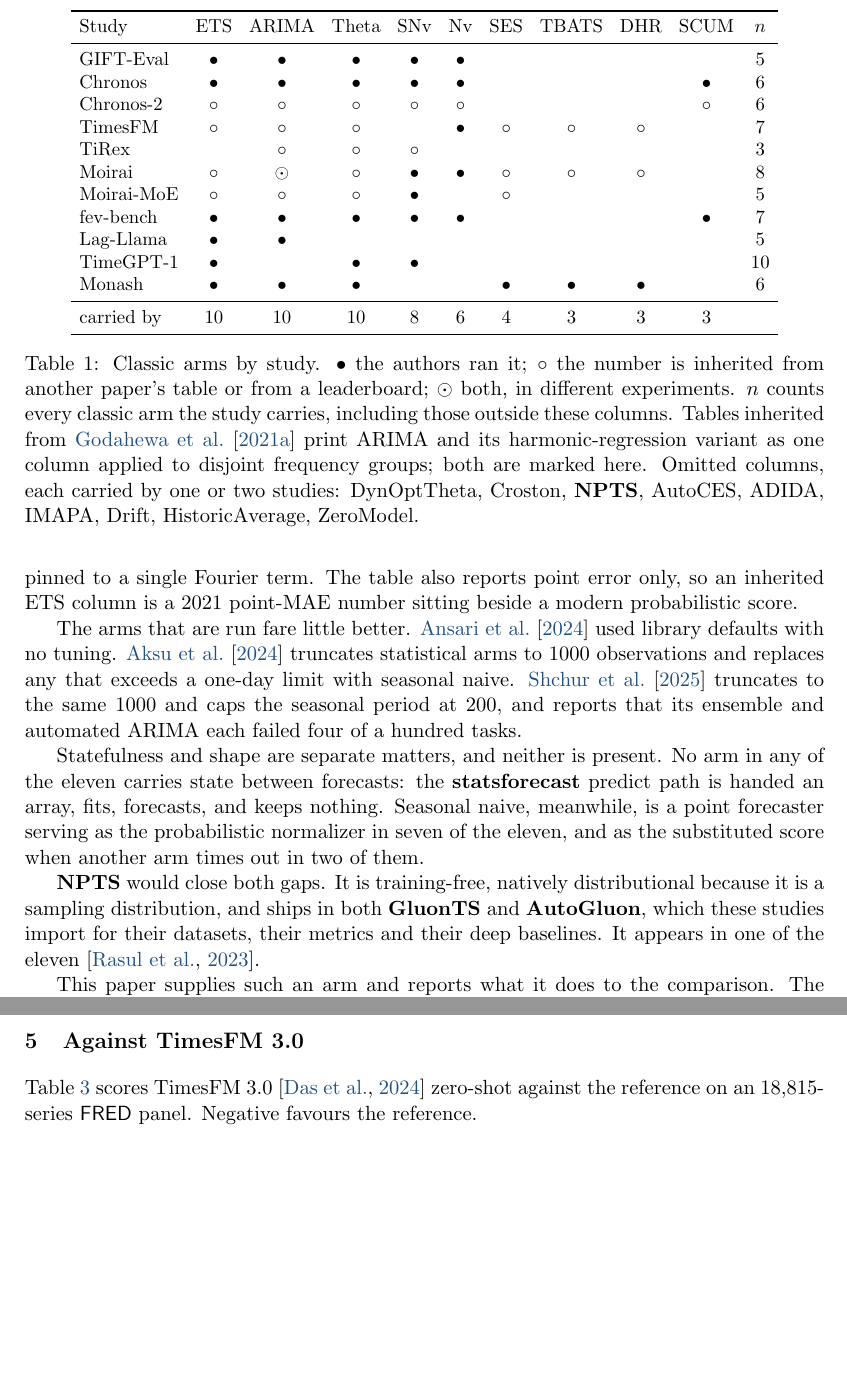
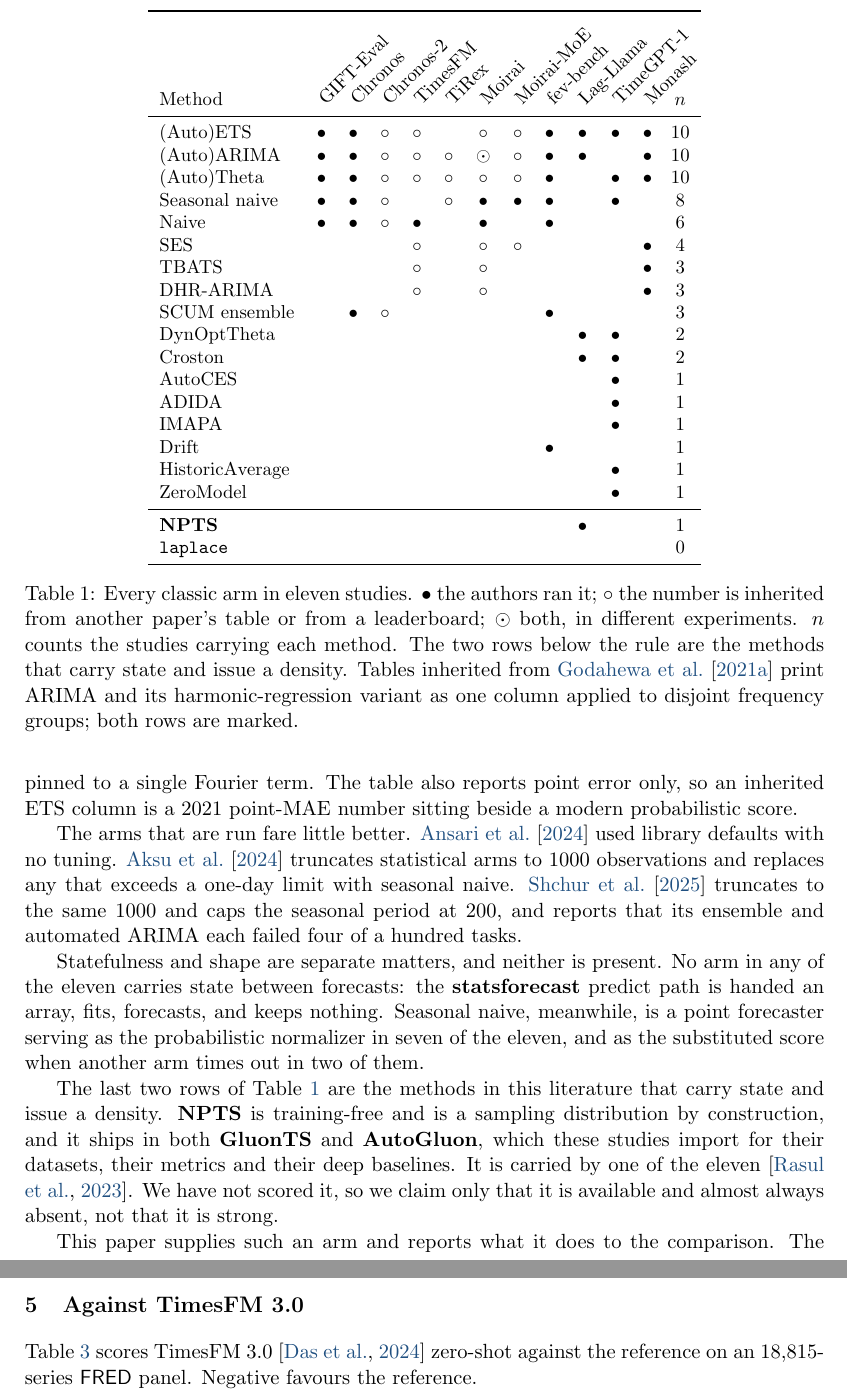
Before and after one commit to microprediction/skaters, a LaTeX document (papers/stronger-benchmark/stronger-benchmark.tex): two parts of pages 2 and 4 of 8 before the commit and two parts of pages 2 and 5 of 8 after it, joined at a grey line, cut at the place of the change, the shorter picture padded with empty space. Compiled offline with pdfLaTeX.

Commit message:
Rotate the baseline matrix and stop claiming NPTS is good
Methods are now rows and studies are columns with diagonal headers, which fits
all eighteen classic methods plus the two that carry state and issue a density.
laplace is in the matrix as a row, and its row is empty across all eleven
studies, which is the paper's premise stated as data rather than as prose.

The NPTS sentence claimed it "would close both gaps". We have never scored it:
it appears nowhere in this repository's arms or registries. The text now says
only that it is available and almost always absent, and says explicitly that we
have not scored it. GluonTS ships it and is installed in .venv-gifteval, so the
claim is testable and should be tested before it is made.

Co-Authored-By: Claude Opus 5 (1M context) <noreply@anthropic.com>

```diff
--- a/papers/stronger-benchmark/stronger-benchmark.tex
+++ b/papers/stronger-benchmark/stronger-benchmark.tex
@@ -21,6 +21,7 @@
 \newcommand{\F}{$\bullet$}
 \newcommand{\I}{$\circ$}
 \newcommand{\B}{$\odot$}
+\newcommand{\rh}[1]{\rotatebox{45}{\makebox[0pt][l]{\small #1}}}
 
 \author{
   Peter Cotton\thanks{\email{peter.cotton@microprediction.com}}\\
@@ -80,34 +81,43 @@
 \begin{table}[t!]
 \centering
 \small
-\setlength{\tabcolsep}{4.5pt}
-\begin{tabular}{lccccccccc c}
+\setlength{\tabcolsep}{6pt}
+\begin{tabular}{lccccccccccc@{\hspace{10pt}}c}
 \toprule
-Study & ETS & ARIMA & Theta & SNv & Nv & SES & TBATS & DHR & SCUM & $n$ \\
+\addlinespace[4.2em]
+Method & \rh{GIFT-Eval} & \rh{Chronos} & \rh{Chronos-2} & \rh{TimesFM} & \rh{TiRex}
+ & \rh{Moirai} & \rh{Moirai-MoE} & \rh{fev-bench} & \rh{Lag-Llama}
+ & \rh{TimeGPT-1} & \rh{Monash} & $n$ \\
 \midrule
-GIFT-Eval  & \F & \F & \F & \F & \F & & & & & 5 \\
-Chronos    & \F & \F & \F & \F & \F & & & & \F & 6 \\
-Chronos-2  & \I & \I & \I & \I & \I & & & & \I & 6 \\
-TimesFM    & \I & \I & \I & & \F & \I & \I & \I & & 7 \\
-TiRex      & & \I & \I & \I & & & & & & 3 \\
-Moirai     & \I & \B & \I & \F & \F & \I & \I & \I & & 8 \\
-Moirai-MoE & \I & \I & \I & \F & & \I & & & & 5 \\
-fev-bench  & \F & \F & \F & \F & \F & & & & \F & 7 \\
-Lag-Llama  & \F & \F & & & & & & & & 5 \\
-TimeGPT-1  & \F & & \F & \F & & & & & & 10 \\
-Monash     & \F & \F & \F & & & \F & \F & \F & & 6 \\
+(Auto)ETS        & \F & \F & \I & \I &    & \I & \I & \F & \F & \F & \F & 10 \\
+(Auto)ARIMA      & \F & \F & \I & \I & \I & \B & \I & \F & \F &    & \F & 10 \\
+(Auto)Theta      & \F & \F & \I & \I & \I & \I & \I & \F &    & \F & \F & 10 \\
+Seasonal naive   & \F & \F & \I &    & \I & \F & \F & \F &    & \F &    & 8 \\
+Naive            & \F & \F & \I & \F &    & \F &    & \F &    &    &    & 6 \\
+SES              &    &    &    & \I &    & \I & \I &    &    &    & \F & 4 \\
+TBATS            &    &    &    & \I &    & \I &    &    &    &    & \F & 3 \\
+DHR-ARIMA        &    &    &    & \I &    & \I &    &    &    &    & \F & 3 \\
+SCUM ensemble    &    & \F & \I &    &    &    &    & \F &    &    &    & 3 \\
+DynOptTheta      &    &    &    &    &    &    &    &    & \F & \F &    & 2 \\
+Croston          &    &    &    &    &    &    &    &    & \F & \F &    & 2 \\
+AutoCES          &    &    &    &    &    &    &    &    &    & \F &    & 1 \\
+ADIDA            &    &    &    &    &    &    &    &    &    & \F &    & 1 \\
+IMAPA            &    &    &    &    &    &    &    &    &    & \F &    & 1 \\
+Drift            &    &    &    &    &    &    &    & \F &    &    &    & 1 \\
+HistoricAverage  &    &    &    &    &    &    &    &    &    & \F &    & 1 \\
+ZeroModel        &    &    &    &    &    &    &    &    &    & \F &    & 1 \\
 \midrule
-carried by & 10 & 10 & 10 & 8 & 6 & 4 & 3 & 3 & 3 & \\
+\pkg{NPTS}       &    &    &    &    &    &    &    &    & \F &    &    & 1 \\
+\code{laplace}   &    &    &    &    &    &    &    &    &    &    &    & 0 \\
 \bottomrule
 \end{tabular}
-\caption{Classic arms by study. \F\ the authors ran it; \I\ the number is
-inherited from another paper's table or from a leaderboard; \B\ both, in
-different experiments. $n$ counts every classic arm the study carries, including
-those outside these columns. Tables inherited from
-\citet{godahewa2021monash} print ARIMA and its harmonic-regression variant as
-one column applied to disjoint frequency groups; both are marked here. Omitted columns, each carried by one or two studies:
-DynOptTheta, Croston, \pkg{NPTS}, AutoCES, ADIDA, IMAPA, Drift, HistoricAverage,
-ZeroModel.}
+\caption{Every classic arm in eleven studies. \F\ the authors ran it; \I\ the
+number is inherited from another paper's table or from a leaderboard; \B\ both,
+in different experiments. $n$ counts the studies carrying each method. The two
+rows below the rule are the methods that carry state and issue a density.
+Tables inherited from \citet{godahewa2021monash} print ARIMA and its
+harmonic-regression variant as one column applied to disjoint frequency groups;
+both rows are marked.}
 \label{tab:arms}
 \end{table}
 
@@ -146,11 +156,13 @@
 in seven of the eleven, and as the substituted score when another arm times out
 in two of them.
 
-\pkg{NPTS} would close both gaps. It is training-free, natively distributional
-because it is a sampling distribution, and ships in both \pkg{GluonTS} and
+The last two rows of Table~\ref{tab:arms} are the methods in this literature
+that carry state and issue a density. \pkg{NPTS} is training-free and is a
+sampling distribution by construction, and it ships in both \pkg{GluonTS} and
 \pkg{AutoGluon}, which these studies import for their datasets, their metrics
-and their deep baselines. It appears in one of the eleven
-\citep{rasul2023lagllama}.
+and their deep baselines. It is carried by one of the eleven
+\citep{rasul2023lagllama}. We have not scored it, so we claim only that it is
+available and almost always absent, not that it is strong.
 
 This paper supplies such an arm and reports what it does to the comparison. The
 contribution is deliberately small: a reference, a protocol, and four tables.
```
Also changed, not shown: papers/stronger-benchmark/stronger-benchmark.pdf.
